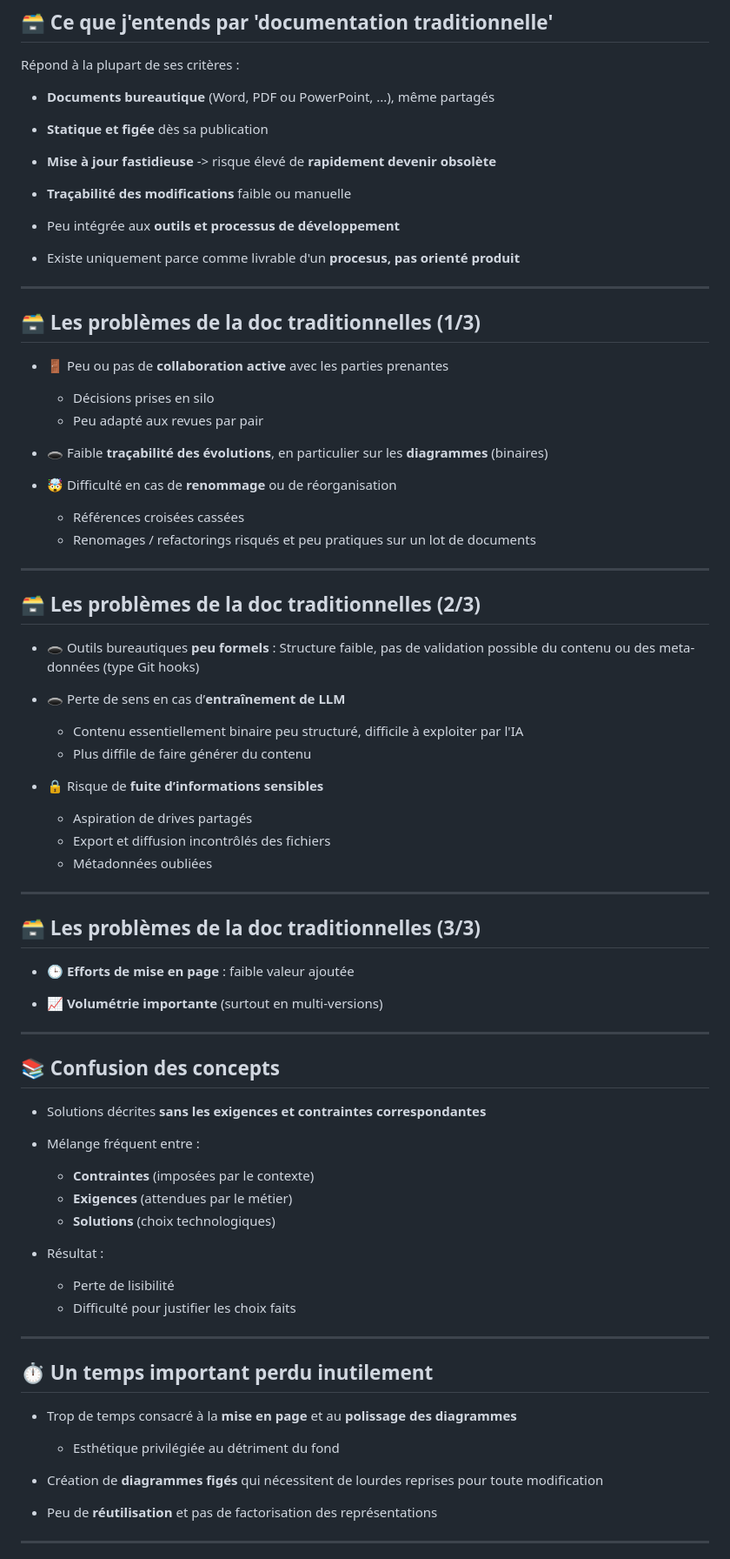
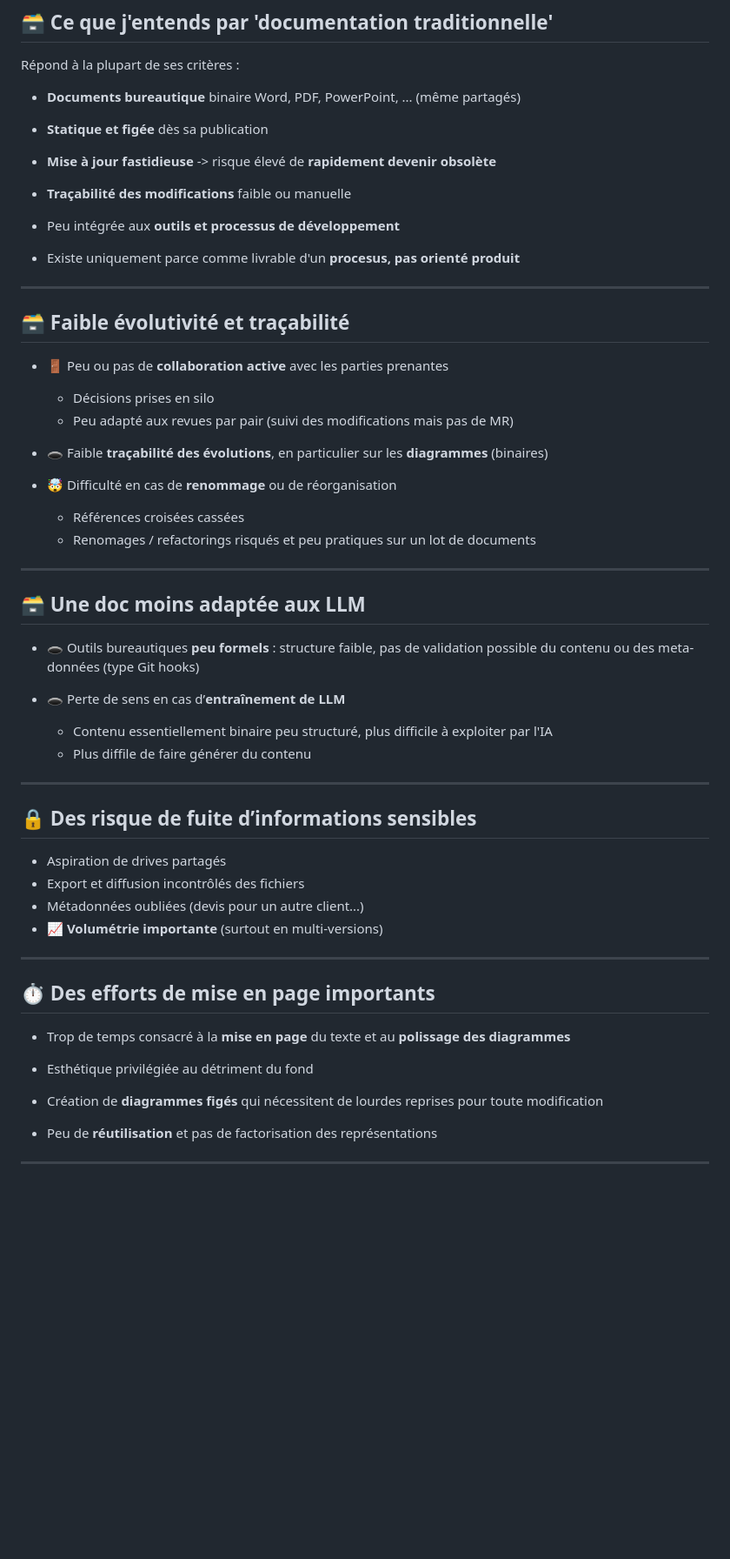
Before and after one commit to bflorat/meetup-arkup-juin-2025.github.io, a Markdown page: slides.md, the part around one of its changes. Shown at 87% size. Drawn GitHub-style; blank space fills up the shorter version.

```diff
--- a/slides.md
+++ b/slides.md
@@ -254,7 +254,7 @@ Que doit contenir (ou pas) la doc ?
 
 Répond à la plupart de ses critères :
 
-- **Documents bureautique** (Word, PDF ou PowerPoint, ...), même partagés
+- **Documents bureautique** binaire Word, PDF, PowerPoint, ... (même partagés)
 
 - **Statique et figée** dès sa publication
 
@@ -268,11 +268,11 @@ Répond à la plupart de ses critères :
 
 ---
 
-## 🗃️ Les problèmes de la doc traditionnelles  (1/3)
+## 🗃️ Faible évolutivité et traçabilité
 
 * 🚪 Peu ou pas de **collaboration active** avec les parties prenantes
   - Décisions prises en silo
-  - Peu adapté aux revues par pair
+  - Peu adapté aux revues par pair (suivi des modifications mais pas de MR)
 
 * 🕳️ Faible **traçabilité des évolutions**, en particulier sur les **diagrammes** (binaires)
 
@@ -282,52 +282,30 @@ Répond à la plupart de ses critères :
 
 ---
 
-## 🗃️ Les problèmes de la doc traditionnelles  (2/3)
+## 🗃️ Une doc moins adaptée aux LLM
 
-* 🕳️ Outils bureautiques **peu formels** :  Structure faible, pas de validation possible du contenu ou des meta-données (type Git hooks)
+* 🕳️ Outils bureautiques **peu formels** : structure faible, pas de validation possible du contenu ou des meta-données (type Git hooks)
 
 * 🕳️ Perte de sens en cas d’**entraînement de LLM**
-  - Contenu essentiellement binaire peu structuré, difficile à exploiter par l'IA
+  - Contenu essentiellement binaire peu structuré, plus difficile à exploiter par l'IA
   - Plus diffile de faire générer du contenu
-
-* 🔒 Risque de **fuite d’informations sensibles**
-    - Aspiration de drives partagés
-    - Export et diffusion incontrôlés des fichiers
-    - Métadonnées oubliées
-
 
 ---
 
-## 🗃️ Les problèmes de la doc traditionnelles  (3/3)
+## 🔒 Des risque de fuite d’informations sensibles
 
-* 🕒 **Efforts de mise en page** : faible valeur ajoutée
-
-* 📈 **Volumétrie importante** (surtout en multi-versions)
+ - Aspiration de drives partagés
+ - Export et diffusion incontrôlés des fichiers
+ - Métadonnées oubliées (devis pour un autre client...)
+ - 📈 **Volumétrie importante** (surtout en multi-versions)
 
 ---
 
-## 📚 Confusion des concepts
+## ⏱️ Des efforts de mise en page importants
 
-- Solutions décrites **sans les exigences et contraintes correspondantes**
-
-- Mélange fréquent entre :
-  - **Contraintes** (imposées par le contexte)
-  - **Exigences** (attendues par le métier)
-  - **Solutions** (choix technologiques)
-
-- Résultat :
-  - Perte de lisibilité
-  - Difficulté pour justifier les choix faits
-
----
-
-
-## ⏱️ Un temps important perdu inutilement
-
-- Trop de temps consacré à la **mise en page** et au **polissage des diagrammes**
+  - Trop de temps consacré à la **mise en page** du texte et au **polissage des diagrammes**
   - Esthétique privilégiée au détriment du fond
-
-- Création de **diagrammes figés** qui nécessitent de lourdes reprises pour toute modification
+ - Création de **diagrammes figés** qui nécessitent de lourdes reprises pour toute modification
 
 - Peu de **réutilisation** et pas de factorisation des représentations
 
```
Also changed, not shown: other parts of slides.md (+18 -0 lines).
